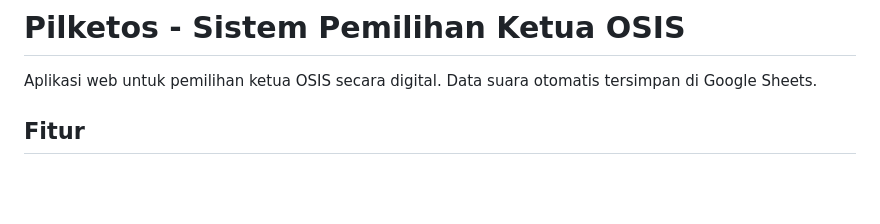
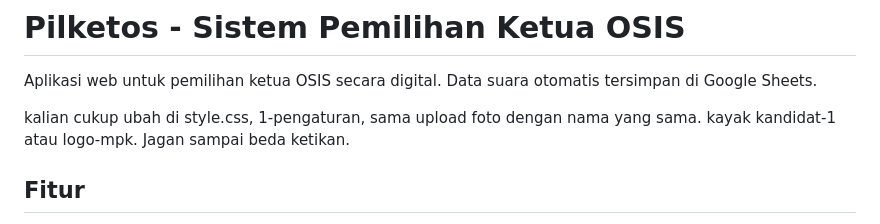
Before and after one commit to We-GiaAgi/Pemilihan-Ketua-OSIS, a Markdown page: README.md, the part around the change. GitHub-like rendering; blank space fills up the shorter version.

Commit message:
Update README with customization instructions
Added instructions for customization in style.css and image uploads.

```diff
--- a/README.md
+++ b/README.md
@@ -2,6 +2,8 @@
 
 Aplikasi web untuk pemilihan ketua OSIS secara digital.
 Data suara otomatis tersimpan di Google Sheets.
+
+kalian cukup ubah di style.css, 1-pengaturan, sama upload foto dengan nama yang sama. kayak kandidat-1 atau logo-mpk. Jagan sampai beda ketikan.
 
 ## Fitur
 
```
